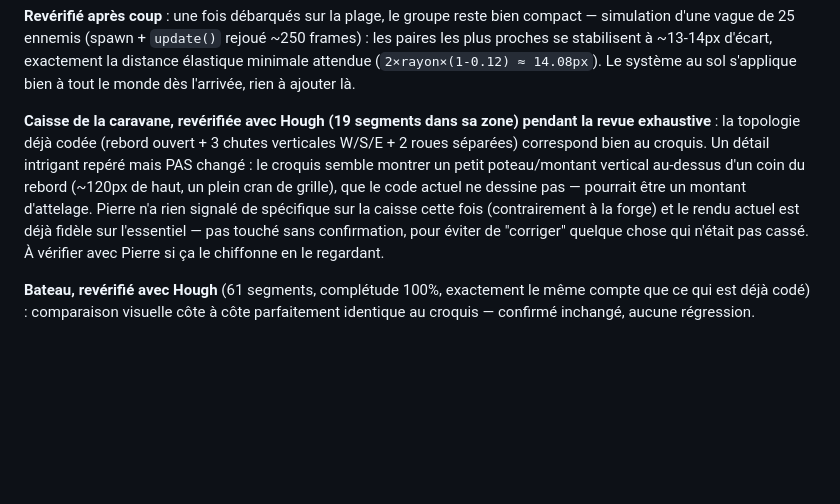
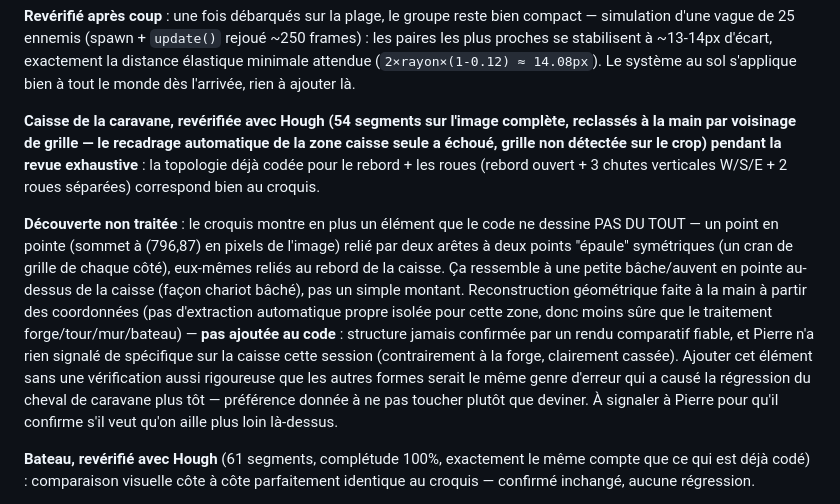
Before and after one commit to PierreMillon/Forge-Line, a Markdown page: NOTES.md, the part around the change. Drawn GitHub-style; blank space fills up the shorter version.

Commit message:
Notes : précise la découverte non traitée sur la caisse (bâche possible non extraite avec certitude)
Co-Authored-By: Claude Sonnet 5 <noreply@anthropic.com>
Claude-Session: https://claude.ai/code/session_015CHZ3AB8Lp8WzqrNeS7H3x

```diff
--- a/NOTES.md
+++ b/NOTES.md
@@ -2601,17 +2601,30 @@ stabilisent à ~13-14px d'écart, exactement la distance élastique
 minimale attendue (`2×rayon×(1-0.12) ≈ 14.08px`). Le système au sol
 s'applique bien à tout le monde dès l'arrivée, rien à ajouter là.
 
-**Caisse de la caravane, revérifiée avec Hough (19 segments dans sa
-zone) pendant la revue exhaustive** : la topologie déjà codée (rebord
-ouvert + 3 chutes verticales W/S/E + 2 roues séparées) correspond bien
-au croquis. Un détail intrigant repéré mais PAS changé : le croquis
-semble montrer un petit poteau/montant vertical au-dessus d'un coin du
-rebord (~120px de haut, un plein cran de grille), que le code actuel
-ne dessine pas — pourrait être un montant d'attelage. Pierre n'a rien
-signalé de spécifique sur la caisse cette fois (contrairement à la
-forge) et le rendu actuel est déjà fidèle sur l'essentiel — pas touché
-sans confirmation, pour éviter de "corriger" quelque chose qui n'était
-pas cassé. À vérifier avec Pierre si ça le chiffonne en le regardant.
+**Caisse de la caravane, revérifiée avec Hough (54 segments sur
+l'image complète, reclassés à la main par voisinage de grille — le
+recadrage automatique de la zone caisse seule a échoué, grille non
+détectée sur le crop) pendant la revue exhaustive** : la topologie
+déjà codée pour le rebord + les roues (rebord ouvert + 3 chutes
+verticales W/S/E + 2 roues séparées) correspond bien au croquis.
+
+**Découverte non traitée** : le croquis montre en plus un élément
+que le code ne dessine PAS DU TOUT — un point en pointe (sommet à
+(796,87) en pixels de l'image) relié par deux arêtes à deux points
+"épaule" symétriques (un cran de grille de chaque côté), eux-mêmes
+reliés au rebord de la caisse. Ça ressemble à une petite bâche/auvent
+en pointe au-dessus de la caisse (façon chariot bâché), pas un simple
+montant. Reconstruction géométrique faite à la main à partir des
+coordonnées (pas d'extraction automatique propre isolée pour cette
+zone, donc moins sûre que le traitement forge/tour/mur/bateau) —
+**pas ajoutée au code** : structure jamais confirmée par un rendu
+comparatif fiable, et Pierre n'a rien signalé de spécifique sur la
+caisse cette session (contrairement à la forge, clairement cassée).
+Ajouter cet élément sans une vérification aussi rigoureuse que les
+autres formes serait le même genre d'erreur qui a causé la régression
+du cheval de caravane plus tôt — préférence donnée à ne pas toucher
+plutôt que deviner. À signaler à Pierre pour qu'il confirme s'il veut
+qu'on aille plus loin là-dessus.
 
 **Bateau, revérifié avec Hough** (61 segments, complétude 100%,
 exactement le même compte que ce qui est déjà codé) : comparaison
```
